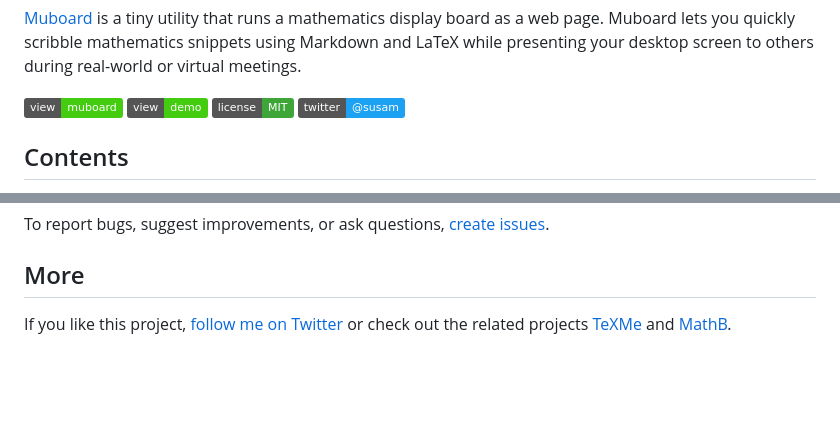
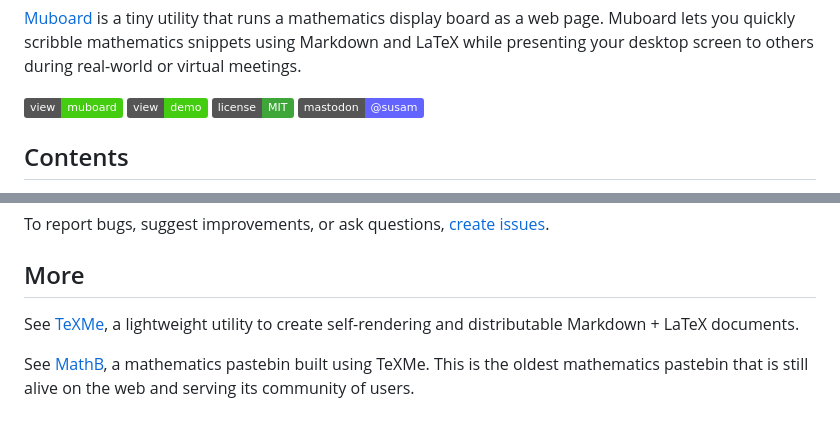
Before and after one commit to susam/muboard, a Markdown page: README.md, 2 parts joined by grey strips. Drawn GitHub-style; badges without logos; blank space fills up the shorter version.

Commit message:
Elaborate the links in the "More" section

```diff
--- a/README.md
+++ b/README.md
@@ -9,15 +9,15 @@ desktop screen to others during real-world or virtual meetings.
 [![View Muboard][Muboard SVG]][Muboard URL]
 [![View Demo][Demo SVG]][Demo URL]
 [![MIT License][License SVG]][L]
-[![Twitter][Twitter SVG]][Twitter URL]
+[![Mastodon][Mastodon SVG]][Mastodon URL]
 
 [Muboard SVG]: https://img.shields.io/badge/view-muboard-brightgreen
 [Muboard URL]: https://susam.github.io/muboard/
 [Demo SVG]: https://img.shields.io/badge/view-demo-brightgreen
 [Demo URL]: https://susam.github.io/muboard/mu.html
 [License SVG]: https://img.shields.io/badge/license-MIT-%233ea639
-[Twitter SVG]: https://img.shields.io/badge/twitter-%40susam-%231da1f2
-[Twitter URL]: https://twitter.com/intent/follow?screen_name=susam
+[Mastodon SVG]: https://img.shields.io/badge/mastodon-%40susam-%236364ff
+[Mastodon URL]: https://mastodon.social/@susam
 
 
 Contents
@@ -179,6 +179,9 @@ To report bugs, suggest improvements, or ask questions,
 More
 ----
 
-If you like this project, [follow me on Twitter][Twitter URL] or check
-out the related projects [TeXMe](https://github.com/susam/texme) and
-[MathB](https://github.com/susam/mathb).
+See [TeXMe](https://github.com/susam/texme), a lightweight utility to
+create self-rendering and distributable Markdown + LaTeX documents.
+
+See [MathB](https://github.com/susam/mathb), a mathematics pastebin
+built using TeXMe. This is the oldest mathematics pastebin that is
+still alive on the web and serving its community of users.
```
